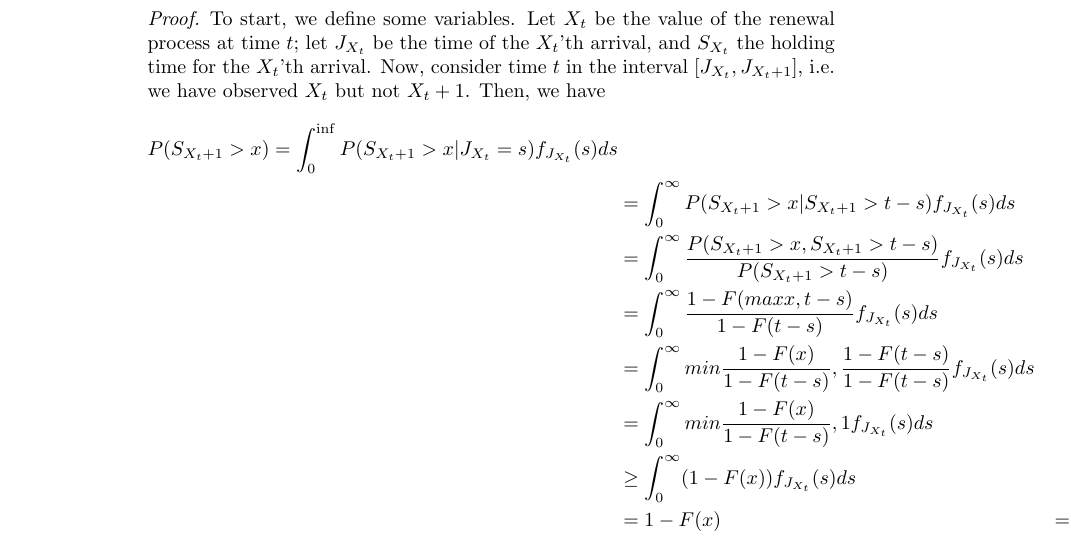
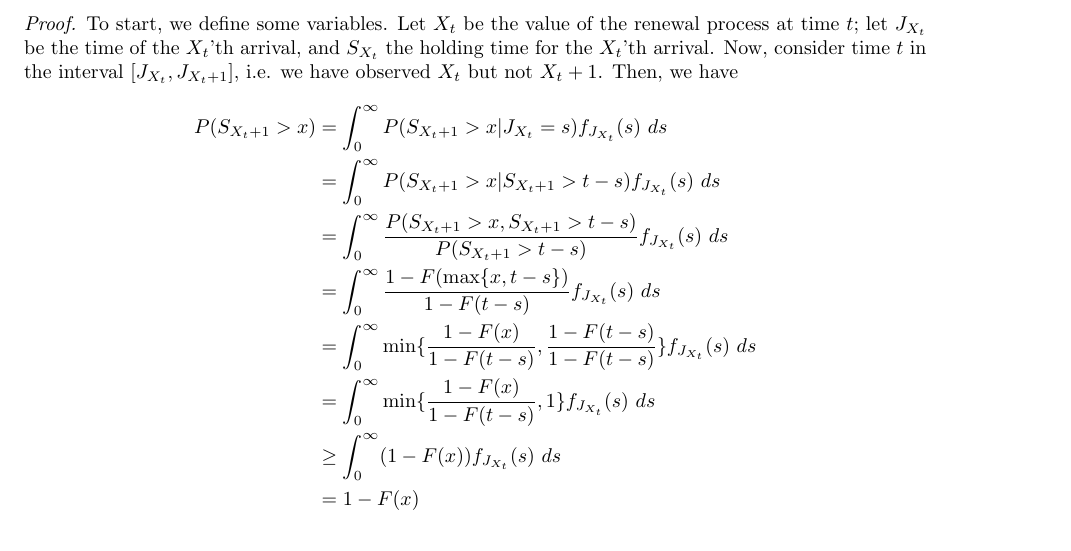
Before and after one commit to kbb9796/statistical-work, a LaTeX document (inspection_paradox/inspection_paradox.tex): part of the page, cut so that both start at the same text. Compiled offline with pdfLaTeX.

Commit message:
inspection paradox updates

```diff
--- a/inspection_paradox/inspection_paradox.tex
+++ b/inspection_paradox/inspection_paradox.tex
@@ -1,6 +1,8 @@
 \documentclass{article}
 
 \usepackage{amsmath,amsthm,amssymb}
+\usepackage{geometry} % Page layout
+\geometry{a4paper, margin=1in} % Adjust margins if needed
 
 \begin{document}
 
@@ -10,20 +12,19 @@ every 5 minutes on average, someone waiting to get on the bus will wait longer t
 feels true from experience. I prove this fact below.
 
 \begin{proof}
-    To start, we define some variables. Let $X_t$ be the value of the renewal process at time $t$; let $J_{X_t}$ be the time of the $X_t$'th arrival,
-    and $S_{X_t}$ the holding time for the $X_t$'th arrival. Now, consider time $t$ in the interval $[J_{X_t}, J_{{X_t}+1}]$, i.e. we have observed
-    $X_t$ but not $X_t + 1$. Then, we have
-  \begin{align*}
-    P(S_{{X_t}+1} > x) = \int_{0}^{\inf} P(S_{{X_t}+1} > x | J_{X_t} = s) f_{J_{X_t}}(s) ds \\
-    &= \int_{0}^{\infty} P(S_{{X_t}+1} > x | S_{{X_t}+1} > t - s) f_{J_{X_t}}(s) ds \\
-    &= \int_{0}^{\infty} \frac{P(S_{{X_t}+1} > x, S_{{X_t}+1} > t - s)}{P(S_{{X_t}+1} > t - s)} f_{J_{X_t}}(s) ds \\
-    &= \int_{0}^{\infty} \frac{1 - F(max{x, t -s})}{1 - F(t -s)} f_{J_{X_t}}(s) ds \\
-    &= \int_{0}^{\infty} min{\frac{1 - F(x)}{1 - F(t - s)}, \frac{1 - F(t -s )}{1 - F(t - s)}} f_{J_{X_t}}(s) ds \\
-    &= \int_{0}^{\infty} min{\frac{1 - F(x)}{1 - F(t - s)}, 1} f_{J_{X_t}}(s) ds \\
-    &\geq \int_{0}^{\infty} (1 - F(x)) f_{J_{X_t}}(s) ds \\
-    &= 1 - F(x)
-    &= P(S_{1} > x)
-  \end{align*}
+To start, we define some variables. Let $X_t$ be the value of the renewal process at time $t$; let $J_{X_t}$ be the time of the $X_t$'th arrival,
+and $S_{X_t}$ the holding time for the $X_t$'th arrival. Now, consider time $t$ in the interval $[J_{X_t}, J_{{X_t}+1}]$, i.e. we have observed
+$X_t$ but not $X_t + 1$. Then, we have
+\begin{align*}
+    P(S_{{X_t}+1} > x) &= \int_{0}^{\infty} P(S_{{X_t}+1} > x | J_{X_t} = s) f_{J_{X_t}}(s) \ ds \\
+    &= \int_{0}^{\infty} P(S_{{X_t}+1} > x | S_{{X_t}+1} > t - s) f_{J_{X_t}}(s) \ ds \\
+    &= \int_{0}^{\infty} \frac{P(S_{{X_t}+1} > x, S_{{X_t}+1} > t - s)}{P(S_{{X_t}+1} > t - s)} f_{J_{X_t}}(s) \ ds \\
+    &= \int_{0}^{\infty} \frac{1 - F(\max\{x, t - s\})}{1 - F(t -s)} f_{J_{X_t}}(s) \ ds \\
+    &= \int_{0}^{\infty} \min\{\frac{1 - F(x)}{1 - F(t - s)}, \frac{1 - F(t -s )}{1 - F(t - s)}\} f_{J_{X_t}}(s) \ ds \\
+    &= \int_{0}^{\infty} \min\{\frac{1 - F(x)}{1 - F(t - s)}, 1\} f_{J_{X_t}}(s) \ ds \\
+    &\geq \int_{0}^{\infty} (1 - F(x)) f_{J_{X_t}}(s) \ ds \\
+    &= 1 - F(x) \\
+    &= P(S_{1} > x) \qedhere
+\end{align*}
 \end{proof}
-
 \end{document}
```
Also changed, not shown: inspection_paradox/README.md, inspection_paradox/inspection_paradox.pdf (added), inspection_paradox/inspection_proof.png (added), 1 other file.
